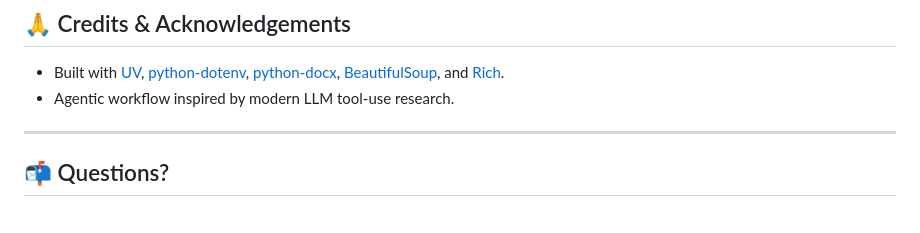
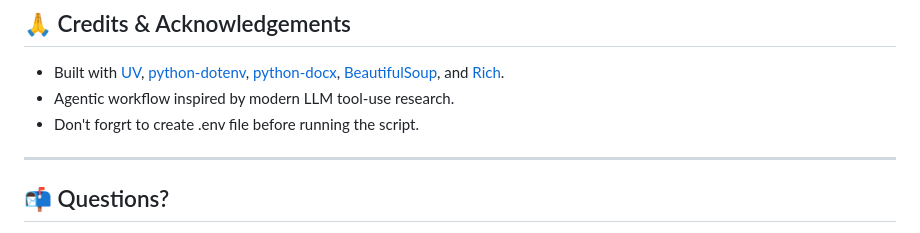
Before and after one commit to shahad11/School-of-AI-EAG-V1, a Markdown page: Session_5/mailer/README.md, the part around the change. Rendered like a GitHub page.

```diff
--- a/Session_5/mailer/README.md
+++ b/Session_5/mailer/README.md
@@ -97,7 +97,7 @@ Step 6: Sending summary to youremail@gmail.com...
 ## 🙏 Credits & Acknowledgements
 - Built with [UV](https://github.com/astral-sh/uv), [python-dotenv](https://github.com/theskumar/python-dotenv), [python-docx](https://python-docx.readthedocs.io/), [BeautifulSoup](https://www.crummy.com/software/BeautifulSoup/), and [Rich](https://github.com/Textualize/rich).
 - Agentic workflow inspired by modern LLM tool-use research.
-
+- Don't forgrt to create .env file before running the script.
 ---
 
 ## 📬 Questions?
```
